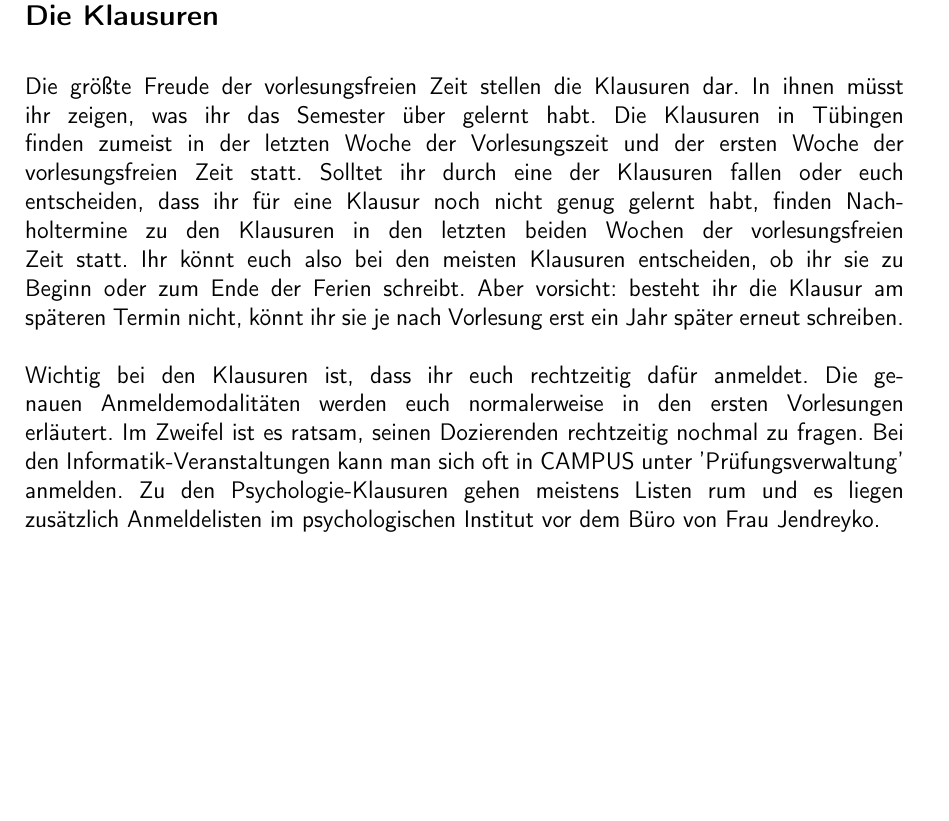
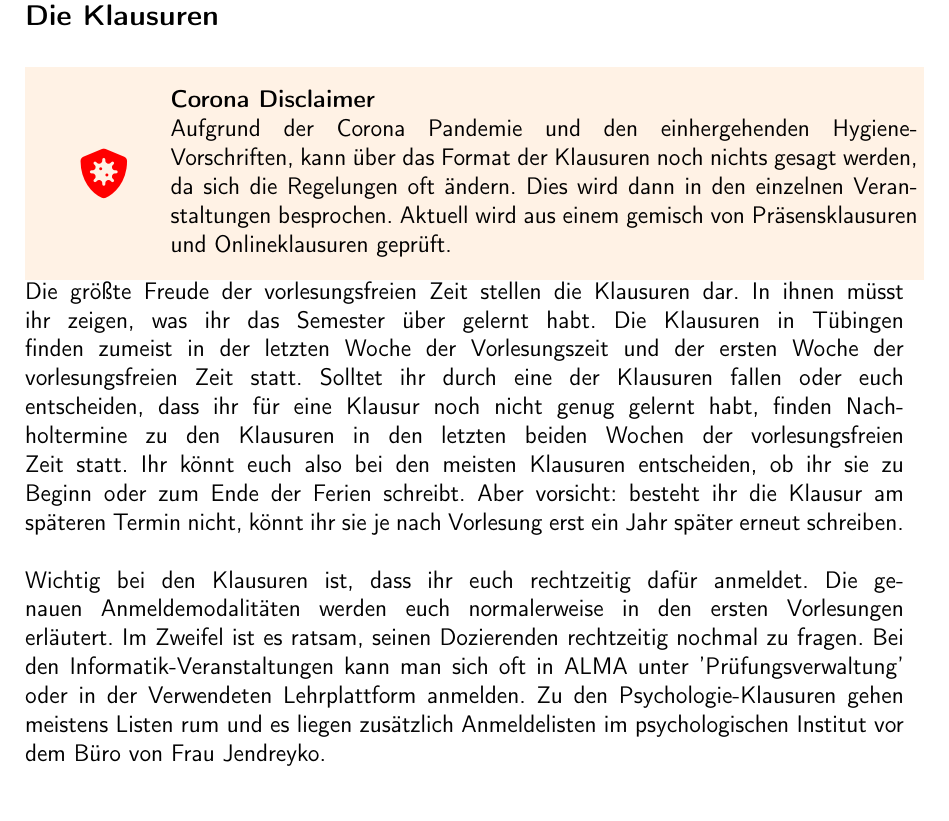
Before and after one commit to fsi-tue/anfiheft, a LaTeX document (anfiheft.tex, which reads kogni/vorlesungsfreie-zeit/klausuren.tex): part of page 22 of 53, cut so that both start at the same text, the shorter picture padded with empty space. Compiled offline with pdfLaTeX.

Commit message:
add corona disclaimer

```diff
--- a/kogni/vorlesungsfreie-zeit/klausuren.tex
+++ b/kogni/vorlesungsfreie-zeit/klausuren.tex
@@ -1,3 +1,4 @@
+\coronabox{Aufgrund der Corona Pandemie und den einhergehenden Hygiene-Vorschriften, kann über das Format der Klausuren noch nichts gesagt werden, da sich die Regelungen oft ändern. Dies wird dann in den einzelnen Veranstaltungen besprochen. Aktuell wird aus einem gemisch von Präsensklausuren und Onlineklausuren geprüft.} \\
 Die größte Freude der vorlesungsfreien Zeit stellen die Klausuren dar. In ihnen müsst ihr zeigen, was ihr das Semester über gelernt habt. Die Klausuren in Tübingen finden zumeist in der letzten Woche der Vorlesungszeit und der ersten Woche der vorlesungsfreien Zeit statt. Solltet ihr durch eine der Klausuren fallen oder euch entscheiden, dass ihr für eine Klausur noch nicht genug gelernt habt, finden Nachholtermine zu den Klausuren in den letzten beiden Wochen der vorlesungsfreien Zeit statt. Ihr könnt euch also bei den meisten Klausuren entscheiden, ob ihr sie zu Beginn oder zum Ende der Ferien schreibt. Aber vorsicht: besteht ihr die Klausur am späteren Termin nicht, könnt ihr sie je nach Vorlesung erst ein Jahr später erneut schreiben.\\
 \\
-Wichtig bei den Klausuren ist, dass ihr euch rechtzeitig dafür anmeldet. Die genauen Anmeldemodalitäten werden euch normalerweise in den ersten Vorlesungen erläutert. Im Zweifel ist es ratsam, seinen Dozierenden rechtzeitig nochmal zu fragen. Bei den Informatik-Veranstaltungen kann man sich oft in CAMPUS unter 'Prüfungsverwaltung' anmelden. Zu den Psychologie-Klausuren gehen meistens Listen rum und es liegen zusätzlich Anmeldelisten im psychologischen Institut vor dem Büro von Frau Jendreyko.
+Wichtig bei den Klausuren ist, dass ihr euch rechtzeitig dafür anmeldet. Die genauen Anmeldemodalitäten werden euch normalerweise in den ersten Vorlesungen erläutert. Im Zweifel ist es ratsam, seinen Dozierenden rechtzeitig nochmal zu fragen. Bei den Informatik-Veranstaltungen kann man sich oft in ALMA unter 'Prüfungsverwaltung' oder in der Verwendeten Lehrplattform anmelden. Zu den Psychologie-Klausuren gehen meistens Listen rum und es liegen zusätzlich Anmeldelisten im psychologischen Institut vor dem Büro von Frau Jendreyko.
```
